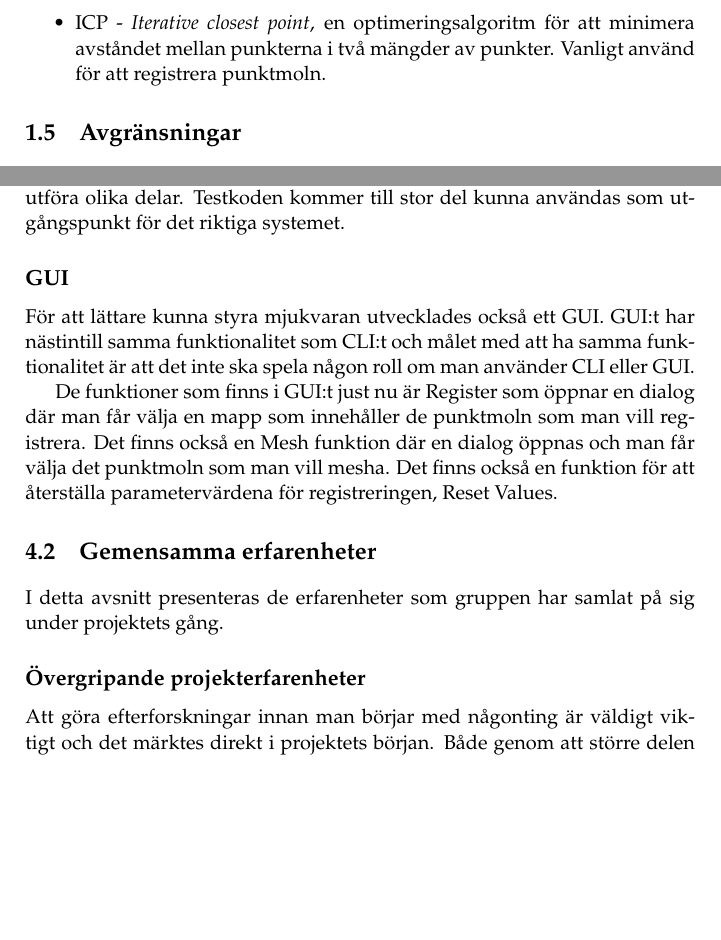
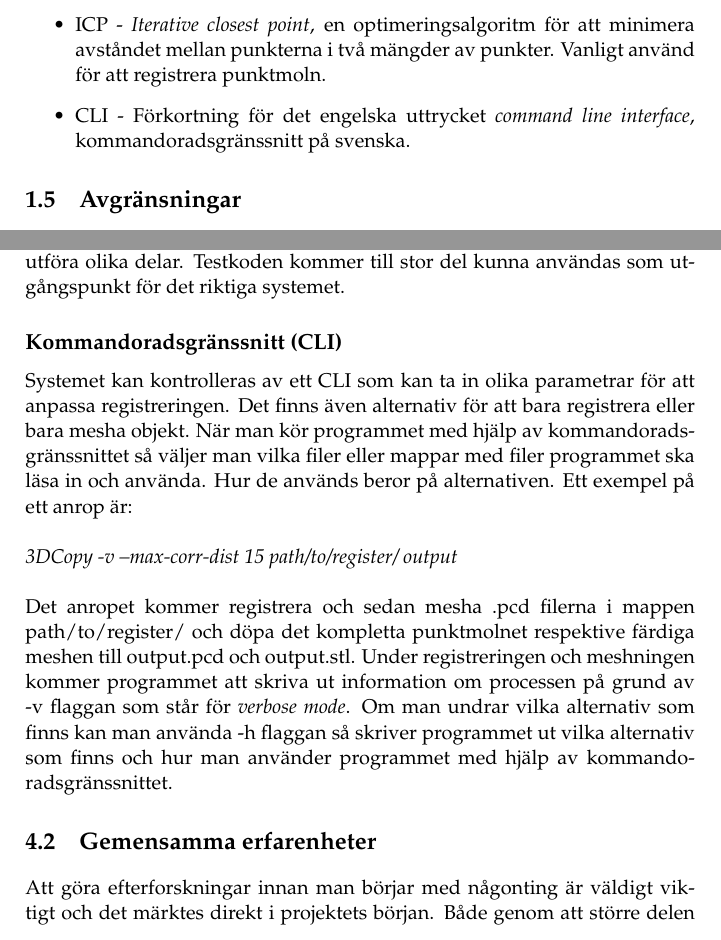
Before and after one commit to PUM-9/kandidatrapport, a LaTeX thesis (demophd.tex, which reads intro.tex, results.tex): two parts of pages 10 and 22 of 43 before the commit and two parts of pages 10 and 24 of 43 after it, joined at a grey line, cut so that both start at the same text, the shorter picture padded with empty space. Compiled offline with pdfLaTeX.

Commit message:
added CLI part in result

```diff
--- a/intro.tex
+++ b/intro.tex
@@ -44,6 +44,7 @@ Här definieras vissa begrepp och förkortningar som används senare i rapporten
 
 \begin{itemize}
 \item ICP - \textit{Iterative closest point}, en optimeringsalgoritm för att minimera avståndet mellan punkterna i två mängder av punkter. Vanligt använd för att registrera punktmoln.
+\item CLI - Förkortning för det engelska uttrycket \textit{command line interface}, kommandoradsgränssnitt på svenska.
 \end{itemize}
 
 \section{Avgränsningar}
--- a/results.tex
+++ b/results.tex
@@ -19,6 +19,5 @@ Systemet kan även samla in fler punktmoln. Detta görs av punktmolnsnoden som t
 
 Mycket tid under den första iterationen av projektet har lagts på att utforska och undersöka olika tekniker och algoritmer. Som resultat av det finns det mycket nyttig kunskap i projektgruppen och även en del testkod för att utföra olika delar. Testkoden kommer till stor del kunna användas som utgångspunkt för det riktiga systemet.
 
-\subsection{GUI}
+\subsection{Kommandoradsgränssnitt (CLI)}
 
-För att lättare kunna styra mjukvaran utvecklades också ett GUI. GUI:t har nästintill samma funktionalitet som CLI:t och målet med att ha samma funktionalitet är att det inte ska spela någon roll om man använder CLI eller GUI.
@@ -30,13 +24,9 @@ För att lättare kunna styra mjukvaran utvecklades också ett GUI. GUI:t har n
-	\label{fig:3dcopy_gui}
-\end{figure}
-
-De funktioner som finns i GUI:t just nu är Register som öppnar en dialog där man får välja en mapp som innehåller de punktmoln som man vill registrera. Det finns också en Mesh funktion där en dialog öppnas och man får välja det punktmoln som man vill mesha. Det finns också en funktion för att återställa parametervärdena för registreringen, Reset Values.
+Systemet kan kontrolleras av ett CLI som kan ta in olika parametrar för att anpassa registreringen. Det finns även alternativ för att bara registrera eller bara mesha objekt. När man kör programmet med hjälp av kommandoradsgränssnittet så väljer man vilka filer eller mappar med filer programmet ska läsa in och använda. Hur de används beror på alternativen. Ett exempel på ett anrop är:\\\\
+\textit{3DCopy -v --max-corr-dist 15 path/to/register/ output}\\\\
+Det anropet kommer registrera och sedan mesha .pcd filerna i mappen path/to/register/ och döpa det kompletta punktmolnet respektive färdiga meshen till output.pcd och output.stl. Under registreringen och meshningen kommer programmet att skriva ut information om processen på grund av -v flaggan som står för \textit{verbose mode}. Om man undrar vilka alternativ som finns kan man använda -h flaggan så skriver programmet ut vilka alternativ som finns och hur man använder programmet med hjälp av kommandoradsgränssnittet.
 
 \section{Gemensamma erfarenheter}
 %% Goda, mindre bra
 %% I projektets alla faser
 %% Tekniska, process-relaterade
 
-I detta avsnitt presenteras de erfarenheter som gruppen har samlat på sig under projektets gång.
-
-\subsection{Övergripande projekterfarenheter}
```
Also changed, not shown: results.tex (17 more changed lines).
